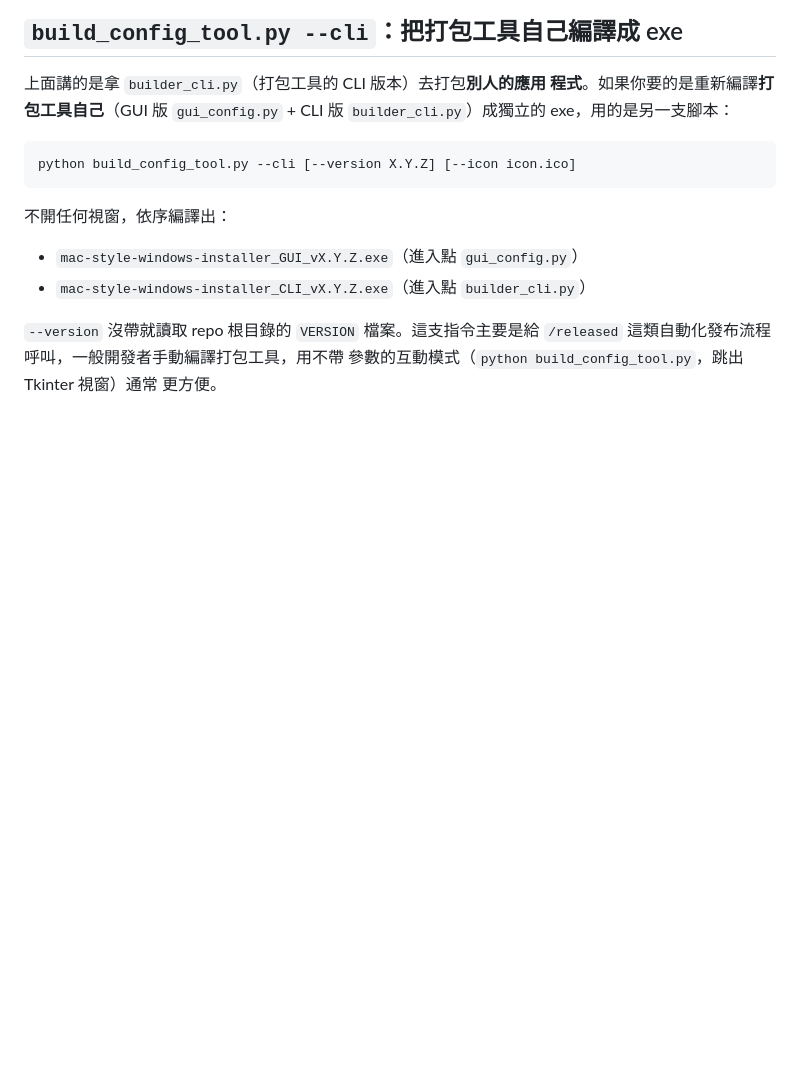
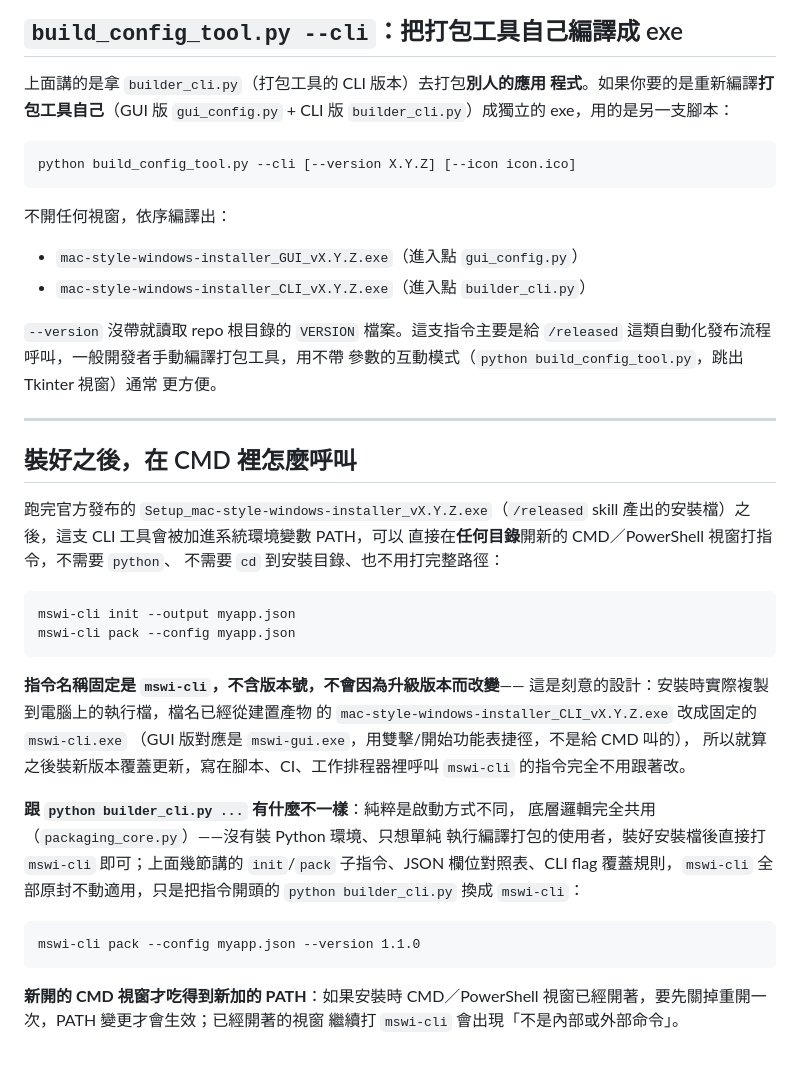
Before and after one commit to lx-kvn/mac-style-windows-installer, a Markdown page: CLI_USAGE.md, the part around the change. Rendered like a GitHub page; blank space fills up the shorter version.

Commit message:
docs: 補充安裝後在 CMD 用固定別名 mswi-cli 呼叫的說明
CLI_USAGE.md 原本只講 python builder_cli.py 的用法，沒說明裝完
Setup exe 之後、PATH 裡實際能打的固定指令名稱是什麼，容易讓使用者
誤以為還是要打含版本號的原始檔名。

Co-Authored-By: Claude Sonnet 5 <noreply@anthropic.com>

````diff
--- a/CLI_USAGE.md
+++ b/CLI_USAGE.md
@@ -137,3 +137,39 @@ python build_config_tool.py --cli [--version X.Y.Z] [--icon icon.ico]
 `/released` 這類自動化發布流程呼叫，一般開發者手動編譯打包工具，用不帶
 參數的互動模式（`python build_config_tool.py`，跳出 Tkinter 視窗）通常
 更方便。
+
+---
+
+## 裝好之後，在 CMD 裡怎麼呼叫
+
+跑完官方發布的 `Setup_mac-style-windows-installer_vX.Y.Z.exe`（`/released`
+skill 產出的安裝檔）之後，這支 CLI 工具會被加進系統環境變數 PATH，可以
+直接在**任何目錄**開新的 CMD／PowerShell 視窗打指令，不需要 `python`、
+不需要 `cd` 到安裝目錄、也不用打完整路徑：
+
+```cmd
+mswi-cli init --output myapp.json
+mswi-cli pack --config myapp.json
+```
+
+**指令名稱固定是 `mswi-cli`，不含版本號，不會因為升級版本而改變**——
+這是刻意的設計：安裝時實際複製到電腦上的執行檔，檔名已經從建置產物
+的 `mac-style-windows-installer_CLI_vX.Y.Z.exe` 改成固定的 `mswi-cli.exe`
+（GUI 版對應是 `mswi-gui.exe`，用雙擊/開始功能表捷徑，不是給 CMD 叫的），
+所以就算之後裝新版本覆蓋更新，寫在腳本、CI、工作排程器裡呼叫
+`mswi-cli` 的指令完全不用跟著改。
+
+**跟 `python builder_cli.py ...` 有什麼不一樣**：純粹是啟動方式不同，
+底層邏輯完全共用（`packaging_core.py`）——沒有裝 Python 環境、只想單純
+執行編譯打包的使用者，裝好安裝檔後直接打 `mswi-cli` 即可；上面幾節講的
+`init`/`pack` 子指令、JSON 欄位對照表、CLI flag 覆蓋規則，`mswi-cli`
+全部原封不動適用，只是把指令開頭的 `python builder_cli.py` 換成
+`mswi-cli`：
+
+```cmd
+mswi-cli pack --config myapp.json --version 1.1.0
+```
+
+**新開的 CMD 視窗才吃得到新加的 PATH**：如果安裝時 CMD／PowerShell
+視窗已經開著，要先關掉重開一次，PATH 變更才會生效；已經開著的視窗
+繼續打 `mswi-cli` 會出現「不是內部或外部命令」。
````
